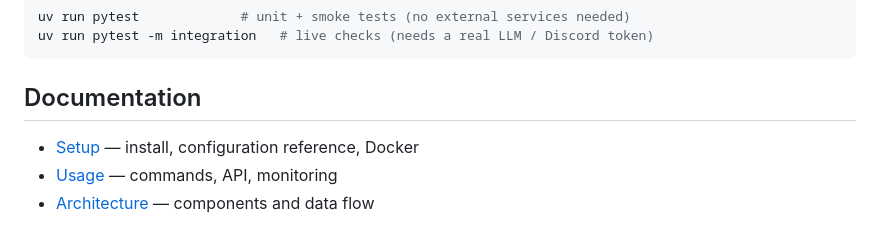
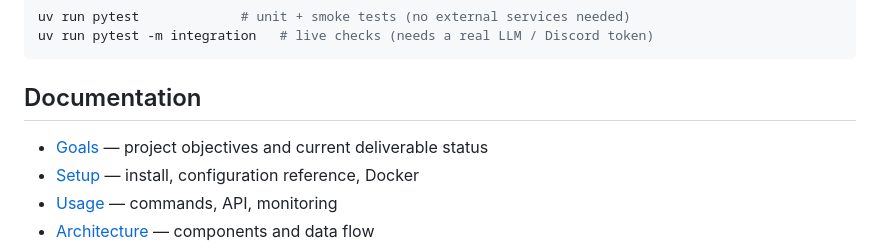
Before and after one commit to abenable/ops-agent, a Markdown page: README.md, the part around the change. Drawn GitHub-style.

Commit message:
docs: add goals doc and link from README

```diff
--- a/README.md
+++ b/README.md
@@ -117,6 +117,7 @@ uv run pytest -m integration   # live checks (needs a real LLM / Discord token)
 
 ## Documentation
 
+- [Goals](docs/goals.md) — project objectives and current deliverable status
 - [Setup](docs/setup.md) — install, configuration reference, Docker
 - [Usage](docs/usage.md) — commands, API, monitoring
 - [Architecture](docs/architecture.md) — components and data flow
```
Also changed, not shown: docs/goals.md (added, +87 -0 lines).
